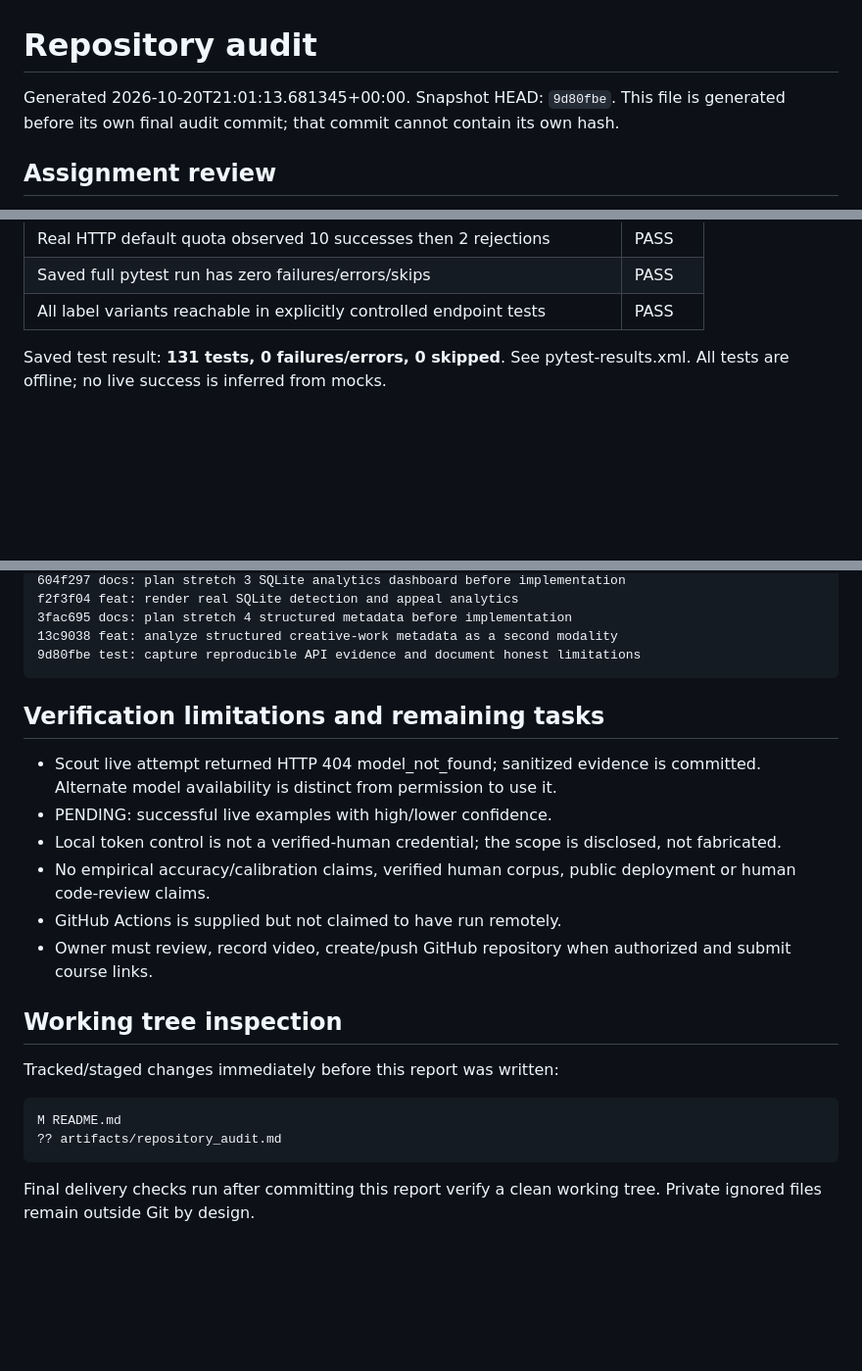
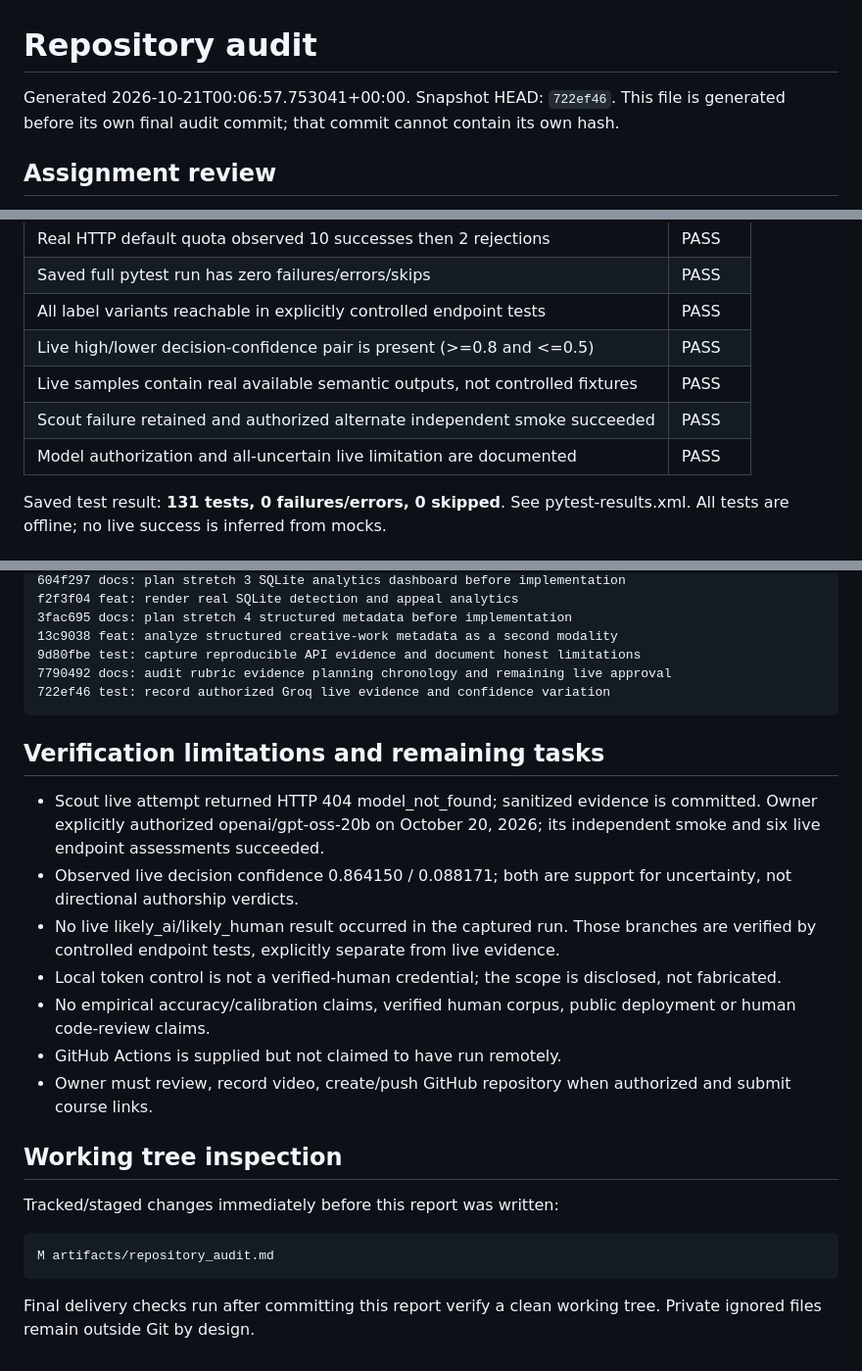
Before and after one commit to blayne-montaque/ai201-project4-provenance-guard, a Markdown page: artifacts/repository_audit.md, 3 parts joined by grey strips. Shown at 98% size. Drawn GitHub-style; blank space fills up the shorter version.

Commit message:
docs: finalize audit with authorized live-model results

````diff
--- a/artifacts/repository_audit.md
+++ b/artifacts/repository_audit.md
@@ -1,6 +1,6 @@
 # Repository audit
 
-Generated 2026-10-20T21:01:13.681345+00:00. Snapshot HEAD: `9d80fbe`.
+Generated 2026-10-21T00:06:57.753041+00:00. Snapshot HEAD: `722ef46`.
 This file is generated before its own final audit commit; that commit cannot contain its own hash.
 
 ## Assignment review
@@ -46,6 +46,10 @@ Re-read the supplied complete assignment and mapped every visible feature/delive
 | Real HTTP default quota observed 10 successes then 2 rejections | PASS |
 | Saved full pytest run has zero failures/errors/skips | PASS |
 | All label variants reachable in explicitly controlled endpoint tests | PASS |
+| Live high/lower decision-confidence pair is present (>=0.8 and <=0.5) | PASS |
+| Live samples contain real available semantic outputs, not controlled fixtures | PASS |
+| Scout failure retained and authorized alternate independent smoke succeeded | PASS |
+| Model authorization and all-uncertain live limitation are documented | PASS |
 
 Saved test result: **131 tests, 0 failures/errors, 0 skipped**. See pytest-results.xml. All tests are offline; no live success is inferred from mocks.
 
@@ -75,12 +79,15 @@ f2f3f04 feat: render real SQLite detection and appeal analytics
 3fac695 docs: plan stretch 4 structured metadata before implementation
 13c9038 feat: analyze structured creative-work metadata as a second modality
 9d80fbe test: capture reproducible API evidence and document honest limitations
+7790492 docs: audit rubric evidence planning chronology and remaining live approval
+722ef46 test: record authorized Groq live evidence and confidence variation
 ```
 
 ## Verification limitations and remaining tasks
 
-- Scout live attempt returned HTTP 404 model_not_found; sanitized evidence is committed. Alternate model availability is distinct from permission to use it.
-- PENDING: successful live examples with high/lower confidence.
+- Scout live attempt returned HTTP 404 model_not_found; sanitized evidence is committed. Owner explicitly authorized openai/gpt-oss-20b on October 20, 2026; its independent smoke and six live endpoint assessments succeeded.
+- Observed live decision confidence 0.864150 / 0.088171; both are support for uncertainty, not directional authorship verdicts.
+- No live likely_ai/likely_human result occurred in the captured run. Those branches are verified by controlled endpoint tests, explicitly separate from live evidence.
 - Local token control is not a verified-human credential; the scope is disclosed, not fabricated.
 - No empirical accuracy/calibration claims, verified human corpus, public deployment or human code-review claims.
 - GitHub Actions is supplied but not claimed to have run remotely.
@@ -90,8 +97,7 @@ f2f3f04 feat: render real SQLite detection and appeal analytics
 
 Tracked/staged changes immediately before this report was written:
 ```text
-M README.md
-?? artifacts/repository_audit.md
+M artifacts/repository_audit.md
 ```
 
 Final delivery checks run after committing this report verify a clean working tree. Private ignored files remain outside Git by design.
````
Also changed, not shown: other parts of artifacts/repository_audit.md (+1 -1 lines).
